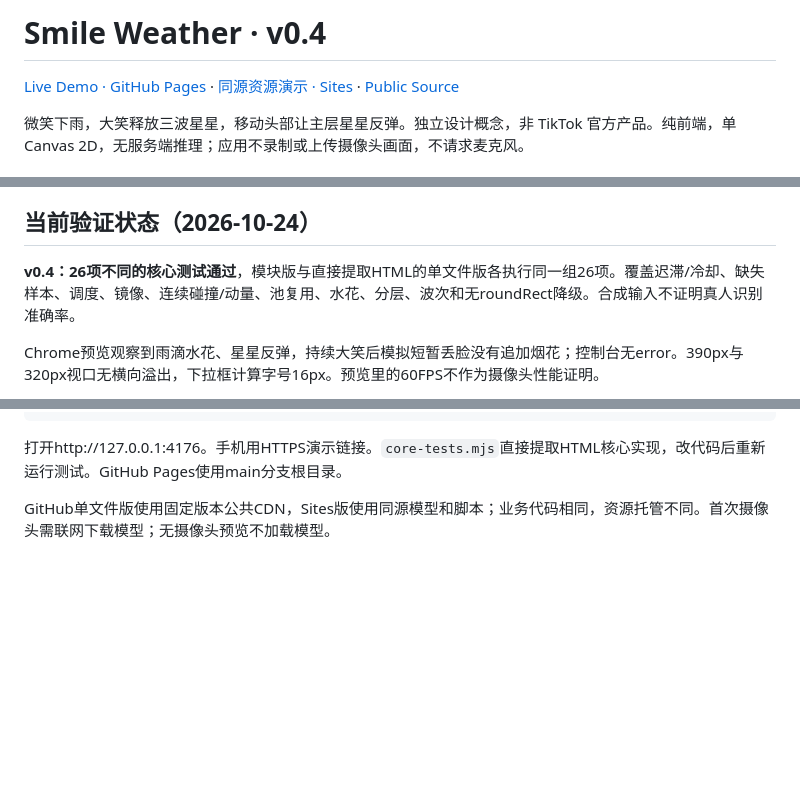
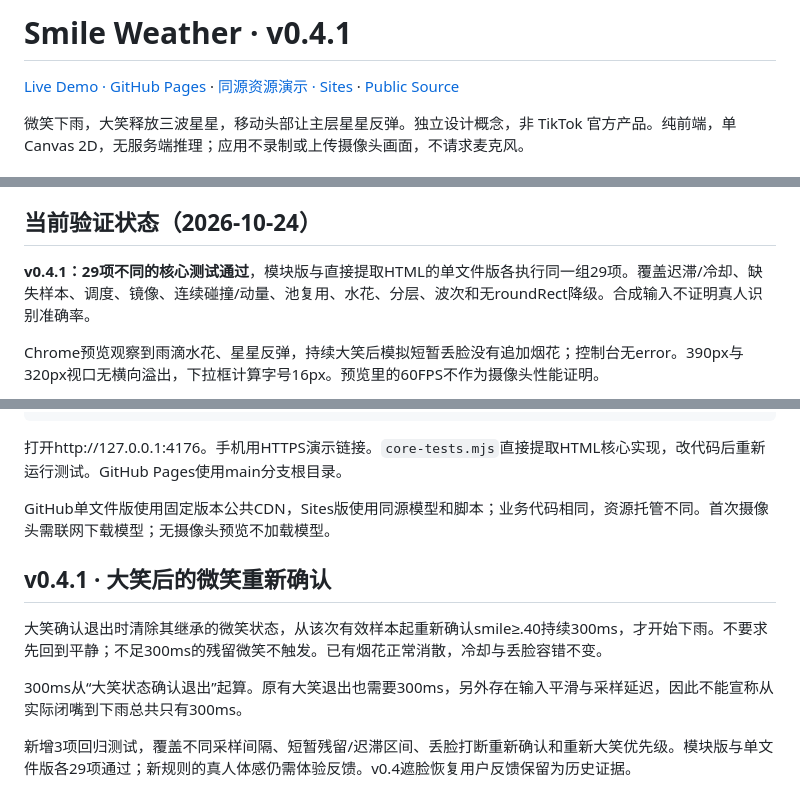
Before and after one commit to jeremyxu-design/smile-weather, a Markdown page: README.md, 3 parts joined by grey strips. Rendered like a GitHub page; blank space fills up the shorter version.

Commit message:
Document post-laugh smile confirmation and latency boundaries
Updated version number and added new features and tests for v0.4.1.

```diff
--- a/README.md
+++ b/README.md
@@ -1,4 +1,4 @@
-# Smile Weather · v0.4
+# Smile Weather · v0.4.1
 
 [Live Demo · GitHub Pages](https://jeremyxu-design.github.io/smile-weather/) · [同源资源演示 · Sites](https://smile-weather-studio.xjylance.chatgpt.site/) · [Public Source](https://github.com/jeremyxu-design/smile-weather)
 
@@ -39,7 +39,7 @@
 
 ## 当前验证状态（2026-10-24）
 
-**v0.4：26项不同的核心测试通过**，模块版与直接提取HTML的单文件版各执行同一组26项。覆盖迟滞/冷却、缺失样本、调度、镜像、连续碰撞/动量、池复用、水花、分层、波次和无roundRect降级。合成输入不证明真人识别准确率。
+**v0.4.1：29项不同的核心测试通过**，模块版与直接提取HTML的单文件版各执行同一组29项。覆盖迟滞/冷却、缺失样本、调度、镜像、连续碰撞/动量、池复用、水花、分层、波次和无roundRect降级。合成输入不证明真人识别准确率。
 
 Chrome预览观察到雨滴水花、星星反弹，持续大笑后模拟短暂丢脸没有追加烟花；控制台无error。390px与320px视口无横向溢出，下拉框计算字号16px。预览里的60FPS不作为摄像头性能证明。
 
@@ -73,3 +73,11 @@ node --test core-tests.mjs
 打开http://127.0.0.1:4176。手机用HTTPS演示链接。`core-tests.mjs`直接提取HTML核心实现，改代码后重新运行测试。GitHub Pages使用main分支根目录。
 
 GitHub单文件版使用固定版本公共CDN，Sites版使用同源模型和脚本；业务代码相同，资源托管不同。首次摄像头需联网下载模型；无摄像头预览不加载模型。
+
+## v0.4.1 · 大笑后的微笑重新确认
+
+大笑确认退出时清除其继承的微笑状态，从该次有效样本起重新确认smile≥.40持续300ms，才开始下雨。不要求先回到平静；不足300ms的残留微笑不触发。已有烟花正常消散，冷却与丢脸容错不变。
+
+300ms从“大笑状态确认退出”起算。原有大笑退出也需要300ms，另外存在输入平滑与采样延迟，因此不能宣称从实际闭嘴到下雨总共只有300ms。
+
+新增3项回归测试，覆盖不同采样间隔、短暂残留/迟滞区间、丢脸打断重新确认和重新大笑优先级。模块版与单文件版各29项通过；新规则的真人体感仍需体验反馈。v0.4遮脸恢复用户反馈保留为历史证据。
```
